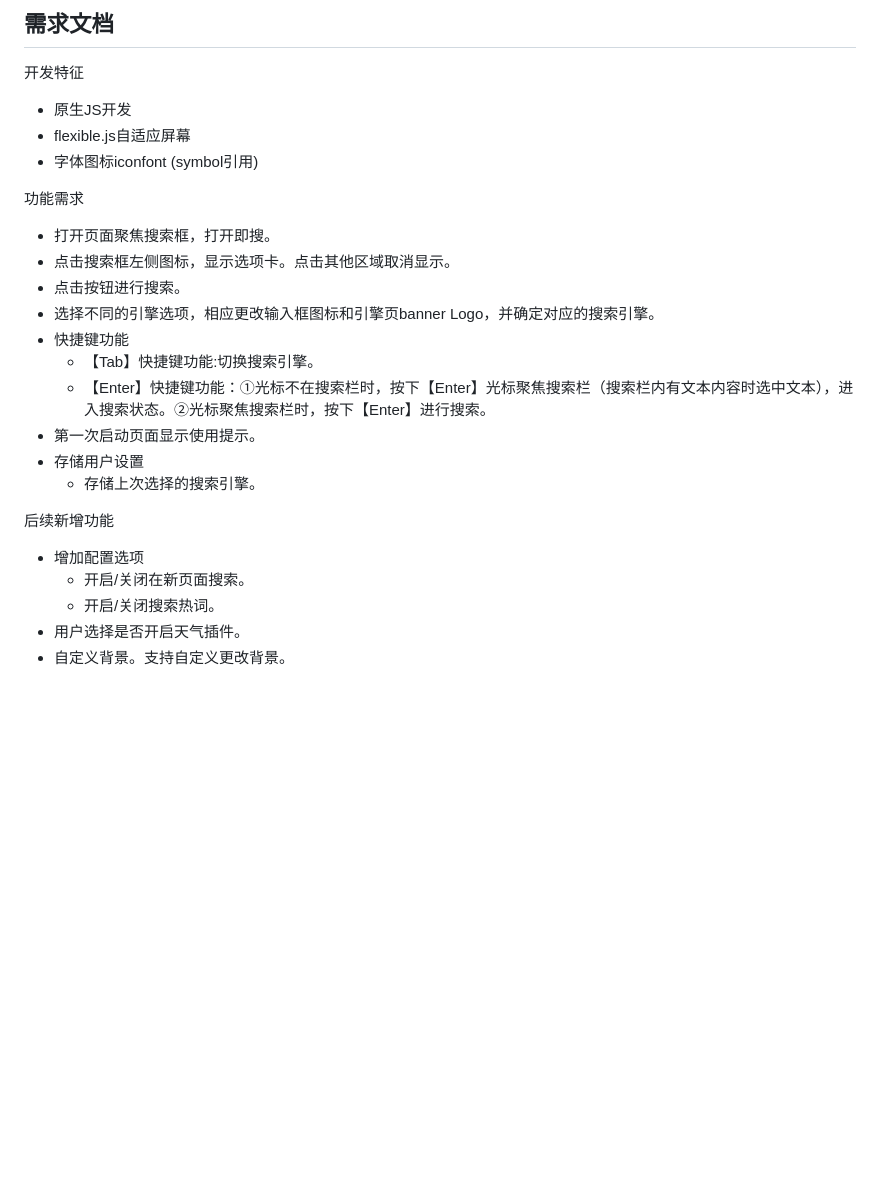
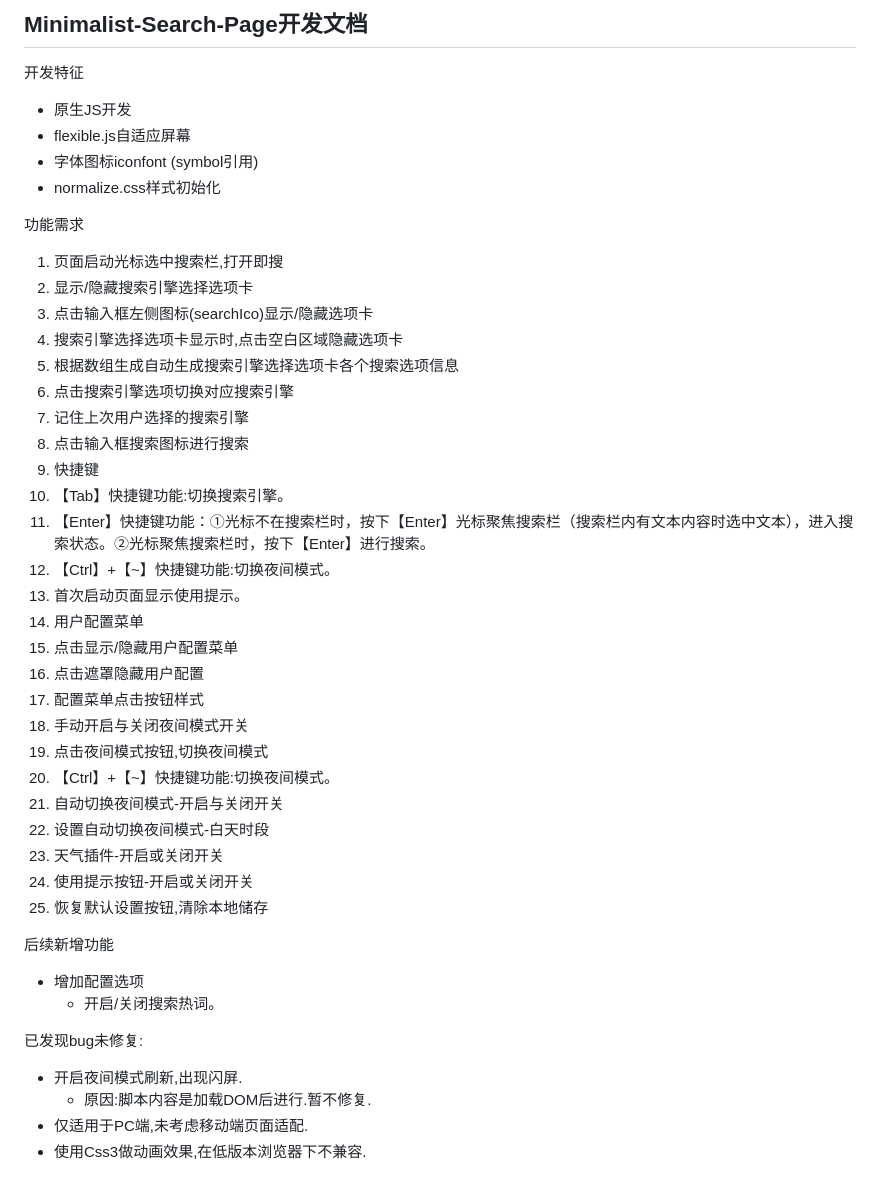
Before and after one commit to Sumsung524/Minimalist-Search-Page, a Markdown page: Minimalist-Search-Page.md, the part around the change. Rendered like a GitHub page; blank space fills up the shorter version.

```diff
--- a/Minimalist-Search-Page.md
+++ b/Minimalist-Search-Page.md
@@ -1,29 +1,48 @@
-## 需求文档
+## Minimalist-Search-Page开发文档
 
 开发特征
 - 原生JS开发
 - flexible.js自适应屏幕
 - 字体图标iconfont (symbol引用)
+- normalize.css样式初始化
 
 功能需求
 
-- 打开页面聚焦搜索框，打开即搜。
-- 点击搜索框左侧图标，显示选项卡。点击其他区域取消显示。
-- 点击按钮进行搜索。
-- 选择不同的引擎选项，相应更改输入框图标和引擎页banner Logo，并确定对应的搜索引擎。
-- 快捷键功能
-  - 【Tab】快捷键功能:切换搜索引擎。
-  - 【Enter】快捷键功能：①光标不在搜索栏时，按下【Enter】光标聚焦搜索栏（搜索栏内有文本内容时选中文本），进入搜索状态。②光标聚焦搜索栏时，按下【Enter】进行搜索。
-- 第一次启动页面显示使用提示。
-- 存储用户设置
-  - 存储上次选择的搜索引擎。
+1. 页面启动光标选中搜索栏,打开即搜
+2. 显示/隐藏搜索引擎选择选项卡
+  1. 点击输入框左侧图标(searchIco)显示/隐藏选项卡
+  2. 搜索引擎选择选项卡显示时,点击空白区域隐藏选项卡
+3. 根据数组生成自动生成搜索引擎选择选项卡各个搜索选项信息
+4. 点击搜索引擎选项切换对应搜索引擎
+  1. 记住上次用户选择的搜索引擎
+5. 点击输入框搜索图标进行搜索
+6. 快捷键
+  1. 【Tab】快捷键功能:切换搜索引擎。
+  2. 【Enter】快捷键功能：①光标不在搜索栏时，按下【Enter】光标聚焦搜索栏（搜索栏内有文本内容时选中文本），进入搜索状态。②光标聚焦搜索栏时，按下【Enter】进行搜索。
+  3. 【Ctrl】+【~】快捷键功能:切换夜间模式。
+7. 首次启动页面显示使用提示。
+8. 用户配置菜单
+  1. 点击显示/隐藏用户配置菜单
+  2. 点击遮罩隐藏用户配置
+9. 配置菜单点击按钮样式
+10. 手动开启与关闭夜间模式开关
+  1. 点击夜间模式按钮,切换夜间模式
+  2. 【Ctrl】+【~】快捷键功能:切换夜间模式。
+11. 自动切换夜间模式-开启与关闭开关
+12. 设置自动切换夜间模式-白天时段
+13. 天气插件-开启或关闭开关
+14. 使用提示按钮-开启或关闭开关
+15. 恢复默认设置按钮,清除本地储存
 
 
 
 后续新增功能
 
 - 增加配置选项
-  - 开启/关闭在新页面搜索。
   - 开启/关闭搜索热词。
-- 用户选择是否开启天气插件。
-- 自定义背景。支持自定义更改背景。
+
+已发现bug未修复:
+- 开启夜间模式刷新,出现闪屏.
+  - 原因:脚本内容是加载DOM后进行.暂不修复.
+- 仅适用于PC端,未考虑移动端页面适配.
+- 使用Css3做动画效果,在低版本浏览器下不兼容.
```
Also changed, not shown: README.md (+47 -11 lines), images/off_on.png (added), 4 other files.
